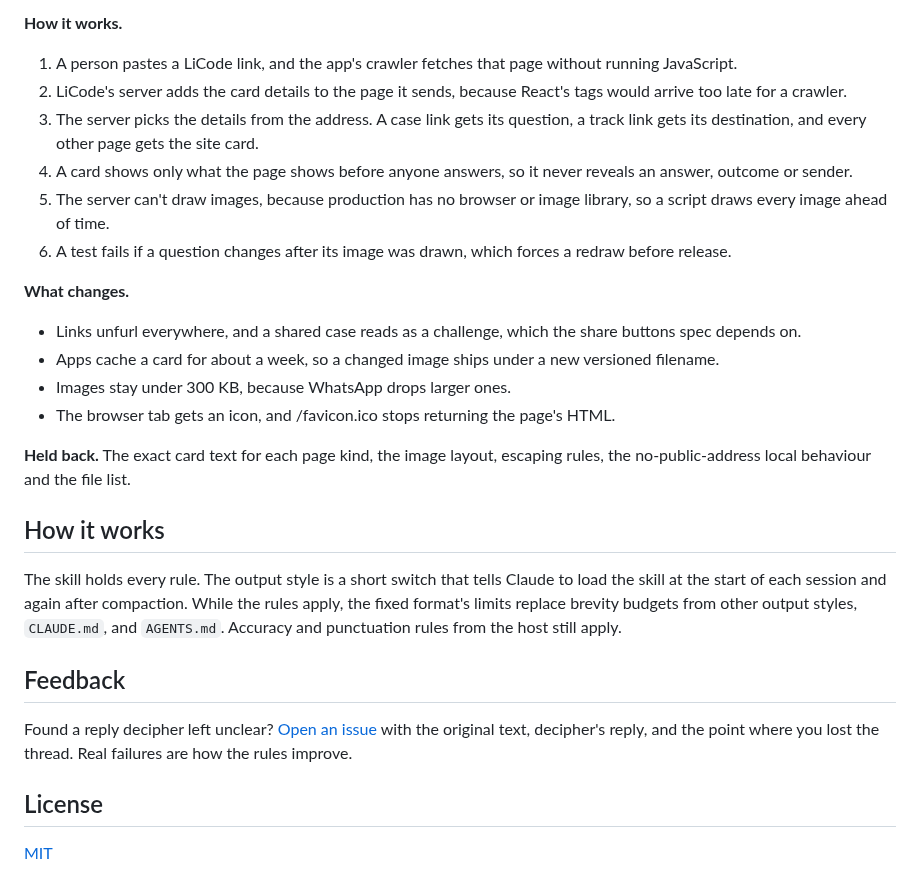
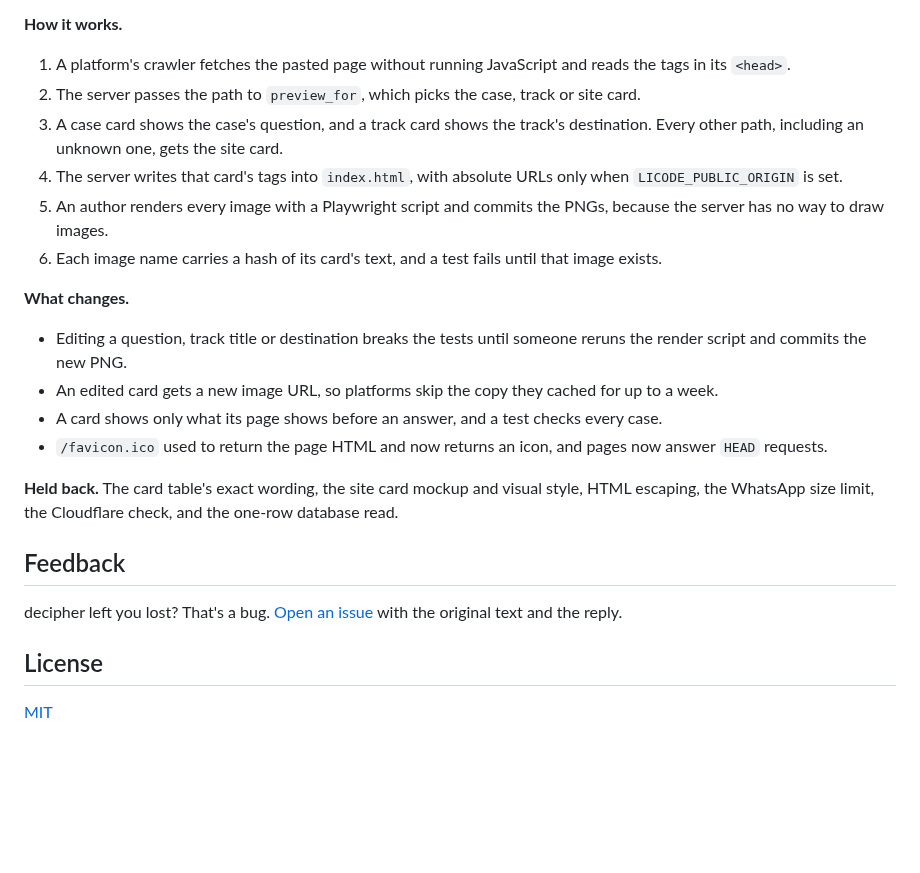
Before and after one commit to amirimi/decipher, a Markdown page: README.md, the part around one of its changes. Drawn GitHub-style; folded sections open; blank space fills up the shorter version.

```diff
--- a/README.md
+++ b/README.md
@@ -117,29 +118,25 @@ Opening of the reply:
 
 **How it works.**
-1. A person pastes a LiCode link, and the app's crawler fetches that page without running JavaScript.
-2. LiCode's server adds the card details to the page it sends, because React's tags would arrive too late for a crawler.
-3. The server picks the details from the address. A case link gets its question, a track link gets its destination, and every other page gets the site card.
-4. A card shows only what the page shows before anyone answers, so it never reveals an answer, outcome or sender.
-5. The server can't draw images, because production has no browser or image library, so a script draws every image ahead of time.
-6. A test fails if a question changes after its image was drawn, which forces a redraw before release.
+1. A platform's crawler fetches the pasted page without running JavaScript and reads the tags in its `<head>`.
+2. The server passes the path to `preview_for`, which picks the case, track or site card.
+3. A case card shows the case's question, and a track card shows the track's destination. Every other path, including an unknown one, gets the site card.
+4. The server writes that card's tags into `index.html`, with absolute URLs only when `LICODE_PUBLIC_ORIGIN` is set.
+5. An author renders every image with a Playwright script and commits the PNGs, because the server has no way to draw images.
+6. Each image name carries a hash of its card's text, and a test fails until that image exists.
 
 **What changes.**
-- Links unfurl everywhere, and a shared case reads as a challenge, which the share buttons spec depends on.
-- Apps cache a card for about a week, so a changed image ships under a new versioned filename.
-- Images stay under 300 KB, because WhatsApp drops larger ones.
-- The browser tab gets an icon, and /favicon.ico stops returning the page's HTML.
+- Editing a question, track title or destination breaks the tests until someone reruns the render script and commits the new PNG.
+- An edited card gets a new image URL, so platforms skip the copy they cached for up to a week.
+- A card shows only what its page shows before an answer, and a test checks every case.
+- `/favicon.ico` used to return the page HTML and now returns an icon, and pages now answer `HEAD` requests.
 
-**Held back.** The exact card text for each page kind, the image layout, escaping rules, the no-public-address local behaviour and the file list.
+**Held back.** The card table's exact wording, the site card mockup and visual style, HTML escaping, the WhatsApp size limit, the Cloudflare check, and the one-row database read.
 
 </details>
 
-## How it works
-
-The skill holds every rule. The output style is a short switch that tells Claude to load the skill at the start of each session and again after compaction. While the rules apply, the fixed format's limits replace brevity budgets from other output styles, `CLAUDE.md`, and `AGENTS.md`. Accuracy and punctuation rules from the host still apply.
-
 ## Feedback
 
-Found a reply decipher left unclear? [Open an issue](https://github.com/amk9978/decipher/issues/new?template=unclear-reply.yml) with the original text, decipher's reply, and the point where you lost the thread. Real failures are how the rules improve.
+decipher left you lost? That's a bug. [Open an issue](https://github.com/amk9978/decipher/issues/new?template=unclear-reply.yml) with the original text and the reply.
 
 ## License
 
```
Also changed, not shown: other parts of README.md (+54 -53 lines), assets/banner-dark.png, assets/banner-light.png, assets/hero-dark.png, assets/hero-light.png, assets/social-preview.png, 3 other files.
